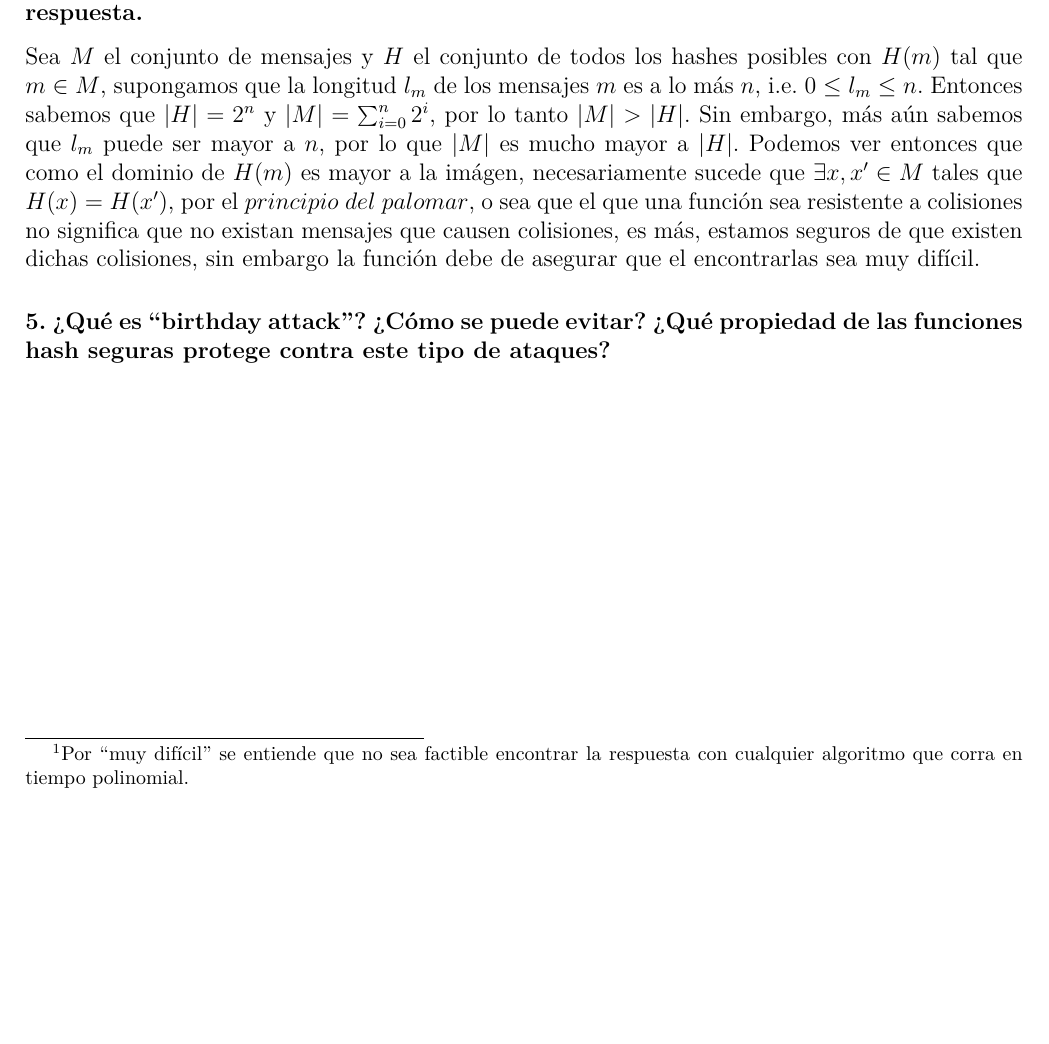
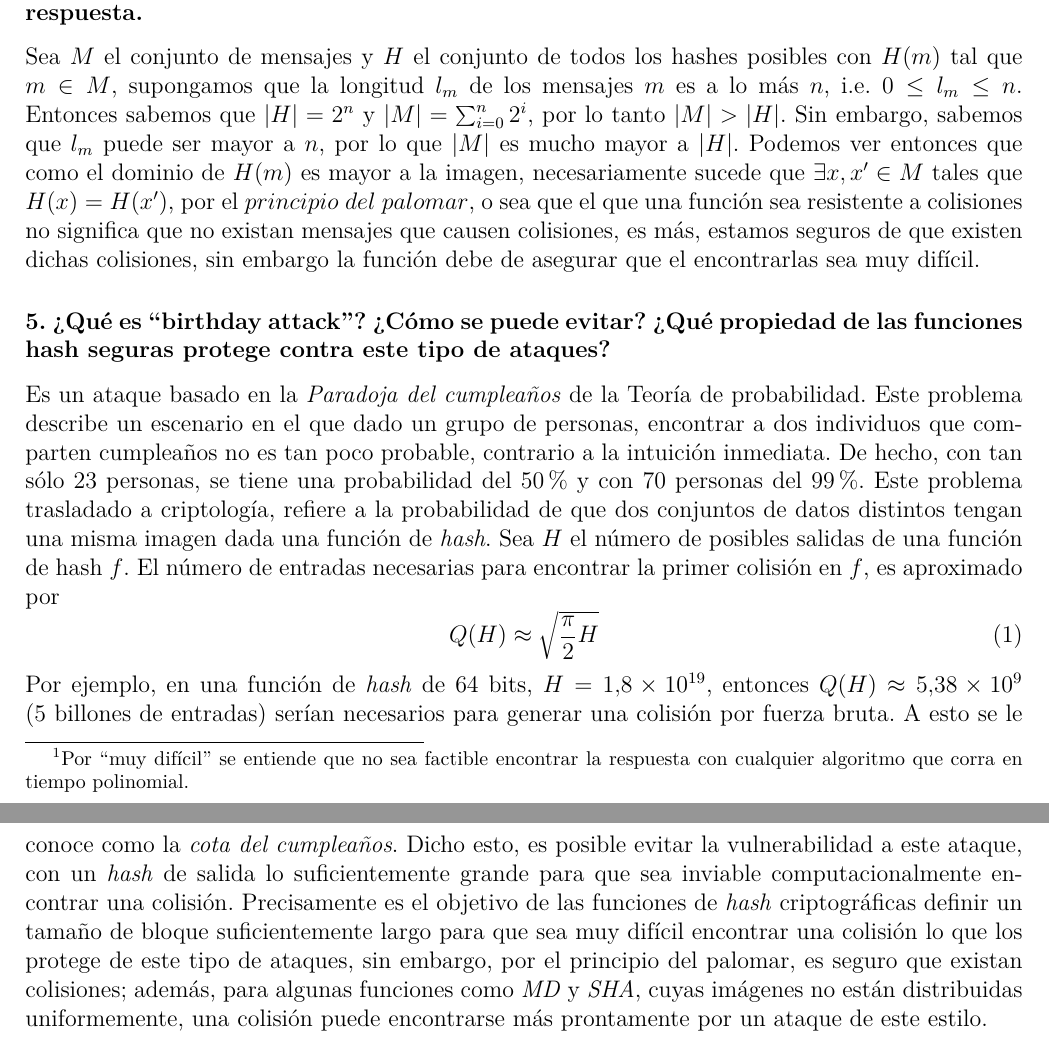
Before and after one commit to andreagonz/cripto-tareas, a LaTeX document (practicas/practica3/Practica3.tex): part of page 2 of 2 before the commit and two parts of pages 2 and 3 of 3 after it, the two joined at a grey line, cut so that both start at the same text, the shorter picture padded with empty space. Compiled offline with pdfLaTeX.

Commit message:
Práctica 3 terminada Detalle de ejercicio 1, el cerro de Daiana. Detalle de ejercicio 3 y 4, la palabra Mensajes genera conflicto emocional. OKV

```diff
--- a/practicas/practica3/Practica3.tex
+++ b/practicas/practica3/Practica3.tex
@@ -55,7 +55,25 @@ Sea $H(m)$ una función de hash segura.
 \end{itemize}
 
 \subsubsection*{4. Supongamos que H(m) es una función hash resistente a colisiones que mapea un mensaje de una longitud de bits arbitraria en un valor hash de n bits. ¿Es cierto que para todos los mensajes x, x’ con x $\neq$ de x’, tenemos ¿H(x) $\neq$ H(x')? Argumenta tu respuesta.}
-Sea $M$ el conjunto de mensajes y $H$ el conjunto de todos los hashes posibles con $H(m)$ tal que $m \in M$, supongamos que la longitud $l_m$ de los mensajes $m$ es a lo más $n$, i.e. $0 \leq l_m \leq n$. Entonces sabemos que $|H| = 2^n$ y $|M| = \sum_{i = 0}^n 2^i$, por lo tanto $|M| > |H|$. Sin embargo, más aún sabemos que $l_m$ puede ser mayor a $n$, por lo que $|M|$ es mucho mayor a $|H|$. Podemos ver entonces que como el dominio de $H(m)$ es mayor a la imágen, necesariamente sucede que $\exists x, x' \in M$ tales que $H(x) = H(x')$, por el $principio\ del\ palomar$, o sea que el que una función sea resistente a colisiones no significa que no existan mensajes que causen colisiones, es más, estamos seguros de que existen dichas colisiones, sin embargo la función debe de asegurar que el encontrarlas sea muy difícil.
+Sea $M$ el conjunto de mensajes y $H$ el conjunto de todos los hashes posibles con $H(m)$ tal que $m \in M$, supongamos que la longitud $l_m$ de los mensajes $m$ es a lo más $n$, i.e. $0 \leq l_m \leq n$. Entonces sabemos que $|H| = 2^n$ y $|M| = \sum_{i = 0}^n 2^i$, por lo tanto $|M| > |H|$. Sin embargo, sabemos que $l_m$ puede ser mayor a $n$, por lo que $|M|$ es mucho mayor a $|H|$. Podemos ver entonces que como el dominio de $H(m)$ es mayor a la imagen, necesariamente sucede que $\exists x, x' \in M$ tales que $H(x) = H(x')$, por el $principio\ del\ palomar$, o sea que el que una función sea resistente a colisiones no significa que no existan mensajes que causen colisiones, es más, estamos seguros de que existen dichas colisiones, sin embargo la función debe de asegurar que el encontrarlas sea muy difícil.
 
 \subsubsection*{5. ¿Qué es “birthday attack”? ¿Cómo se puede evitar? ¿Qué propiedad de las funciones hash seguras protege contra este tipo de ataques?}
+Es un ataque basado en la \textit{Paradoja del cumpleaños} de la Teoría
+de probabilidad. Este problema describe un escenario en el que dado un
+grupo de personas, encontrar a dos individuos que comparten cumpleaños
+no es tan poco probable, contrario a la intuición inmediata. De hecho,
+con tan sólo 23 personas, se tiene una probabilidad del 50\% y con 70 personas del 99\%. Este problema trasladado a criptología, refiere a la
+probabilidad de que dos conjuntos de datos distintos tengan una misma
+imagen dada una función de \textit{hash}.
+Sea $H$ el número de posibles salidas de una función de hash $f$. El número de entradas necesarias para encontrar la primer colisión en $f$, es aproximado por
+\begin{equation}
+  Q(H) \approx \sqrt{\frac{\pi}{2}H}
+\end{equation}
+Por ejemplo, en una función de \textit{hash} de 64 bits, $H = 1.8 \times 10^{19}$, entonces $Q(H) \approx 5.38 \times 10^{9}$ (5 billones de entradas) serían necesarios para generar una colisión por fuerza bruta. A esto se le conoce como la \textit{cota del cumpleaños}. Dicho esto, es posible evitar la vulnerabilidad a este ataque, con un \textit{hash} de salida lo suficientemente grande para que sea inviable computacionalmente encontrar una colisión. Precisamente es el objetivo de las funciones de \textit{hash} criptográficas definir un tamaño de bloque suficientemente
+largo para que sea muy difícil encontrar una colisión lo que los protege
+de este tipo de ataques, sin embargo, por el principio del palomar,
+es seguro que existan colisiones; además, para algunas funciones como
+\textit{MD} y \textit{SHA}, cuyas imágenes no están distribuidas uniformemente, una colisión puede encontrarse más prontamente por un ataque de este estilo.
+
+
 \end{document}
```
Also changed, not shown: practicas/practica3/Practica3.pdf.
